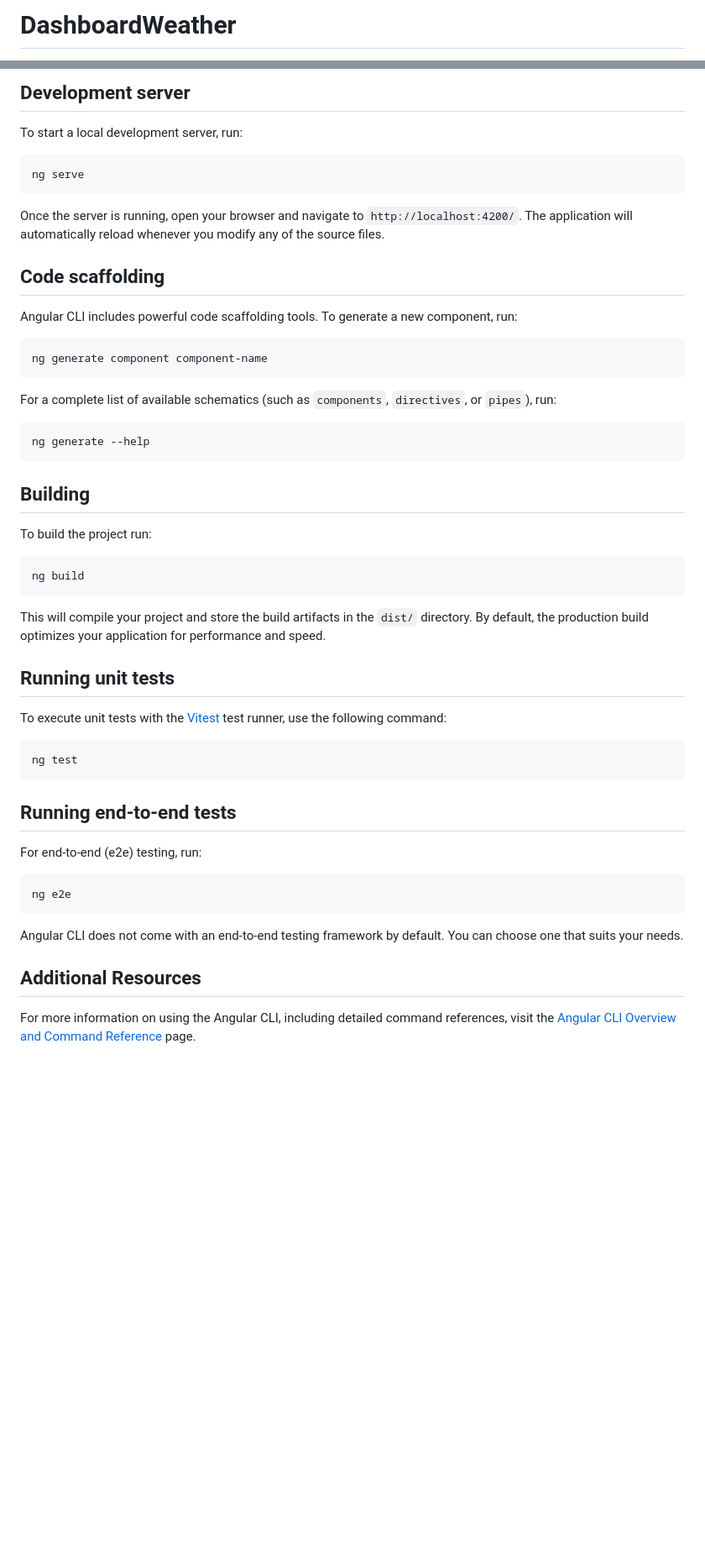
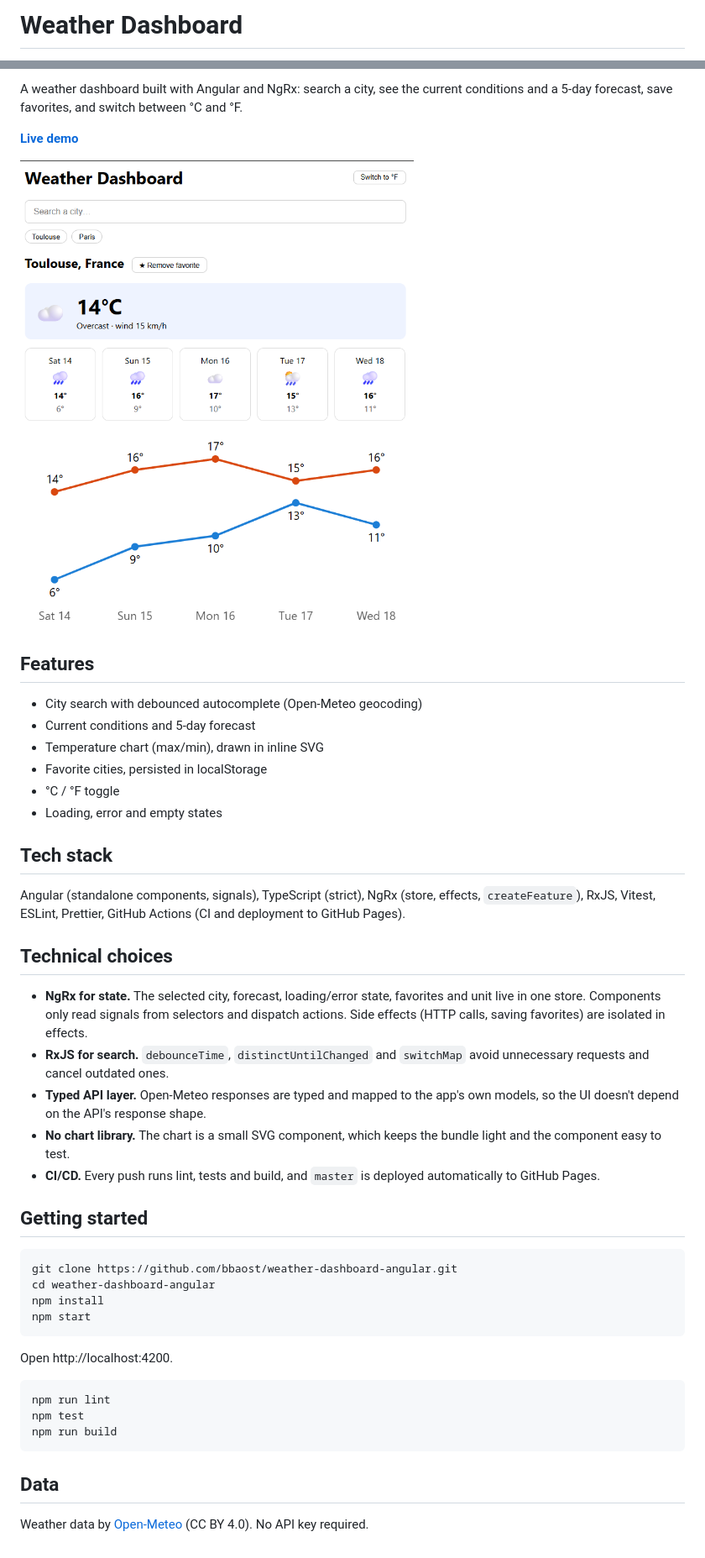
Before and after one commit to bbaost/weather-dashboard-angular, a Markdown page: README.md, 2 parts joined by grey strips. Shown at 84% size. Drawn GitHub-style; pictures changed too: docs/screenshot.png (added); blank space fills up the shorter version.

````diff
--- a/README.md
+++ b/README.md
@@ -1,2 +1,2 @@
-# DashboardWeather
+# Weather Dashboard
 
@@ -4,56 +4,48 @@ This project was generated using [Angular CLI](https://github.com/angular/angula
 
-## Development server
+A weather dashboard built with Angular and NgRx: search a city, see the current conditions and a 5-day forecast, save favorites, and switch between °C and °F.
 
-To start a local development server, run:
+**[Live demo](https://weather.baptisteallex.com/)**
+
+![Screenshot of the app](docs/screenshot.png)
+
+## Features
+
+- City search with debounced autocomplete (Open-Meteo geocoding)
+- Current conditions and 5-day forecast
+- Temperature chart (max/min), drawn in inline SVG
+- Favorite cities, persisted in localStorage
+- °C / °F toggle
+- Loading, error and empty states
+
+## Tech stack
+
+Angular (standalone components, signals), TypeScript (strict), NgRx (store, effects, `createFeature`), RxJS, Vitest, ESLint, Prettier, GitHub Actions (CI and deployment to GitHub Pages).
+
+## Technical choices
+
+- **NgRx for state.** The selected city, forecast, loading/error state, favorites and unit live in one store. Components only read signals from selectors and dispatch actions. Side effects (HTTP calls, saving favorites) are isolated in effects.
+- **RxJS for search.** `debounceTime`, `distinctUntilChanged` and `switchMap` avoid unnecessary requests and cancel outdated ones.
+- **Typed API layer.** Open-Meteo responses are typed and mapped to the app's own models, so the UI doesn't depend on the API's response shape.
+- **No chart library.** The chart is a small SVG component, which keeps the bundle light and the component easy to test.
+- **CI/CD.** Every push runs lint, tests and build, and `master` is deployed automatically to GitHub Pages.
+
+## Getting started
 
 ```bash
-ng serve
+git clone https://github.com/bbaost/weather-dashboard-angular.git
+cd weather-dashboard-angular
+npm install
+npm start
 ```
 
-Once the server is running, open your browser and navigate to `http://localhost:4200/`. The application will automatically reload whenever you modify any of the source files.
-
-## Code scaffolding
-
-Angular CLI includes powerful code scaffolding tools. To generate a new component, run:
+Open http://localhost:4200.
 
 ```bash
-ng generate component component-name
+npm run lint
+npm test
+npm run build
 ```
 
-For a complete list of available schematics (such as `components`, `directives`, or `pipes`), run:
+## Data
 
-```bash
-ng generate --help
-```
-
-## Building
-
-To build the project run:
-
-```bash
-ng build
-```
-
-This will compile your project and store the build artifacts in the `dist/` directory. By default, the production build optimizes your application for performance and speed.
-
-## Running unit tests
-
-To execute unit tests with the [Vitest](https://vitest.dev/) test runner, use the following command:
-
-```bash
-ng test
-```
-
-## Running end-to-end tests
-
-For end-to-end (e2e) testing, run:
-
-```bash
-ng e2e
-```
-
-Angular CLI does not come with an end-to-end testing framework by default. You can choose one that suits your needs.
-
-## Additional Resources
-
-For more information on using the Angular CLI, including detailed command references, visit the [Angular CLI Overview and Command Reference](https://angular.dev/tools/cli) page.
+Weather data by [Open-Meteo](https://open-meteo.com/) (CC BY 4.0). No API key required.
````
Also changed, not shown: other parts of README.md (+1 -1 lines), 1 other file.
